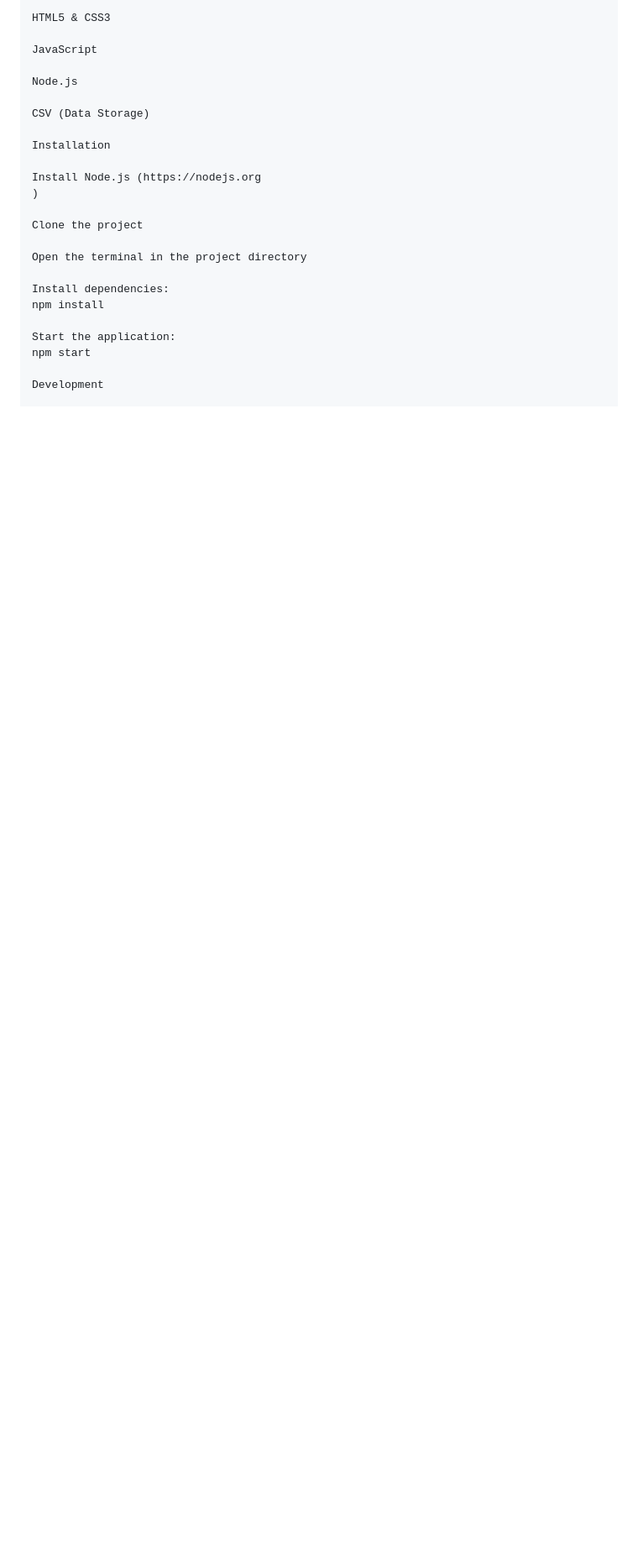
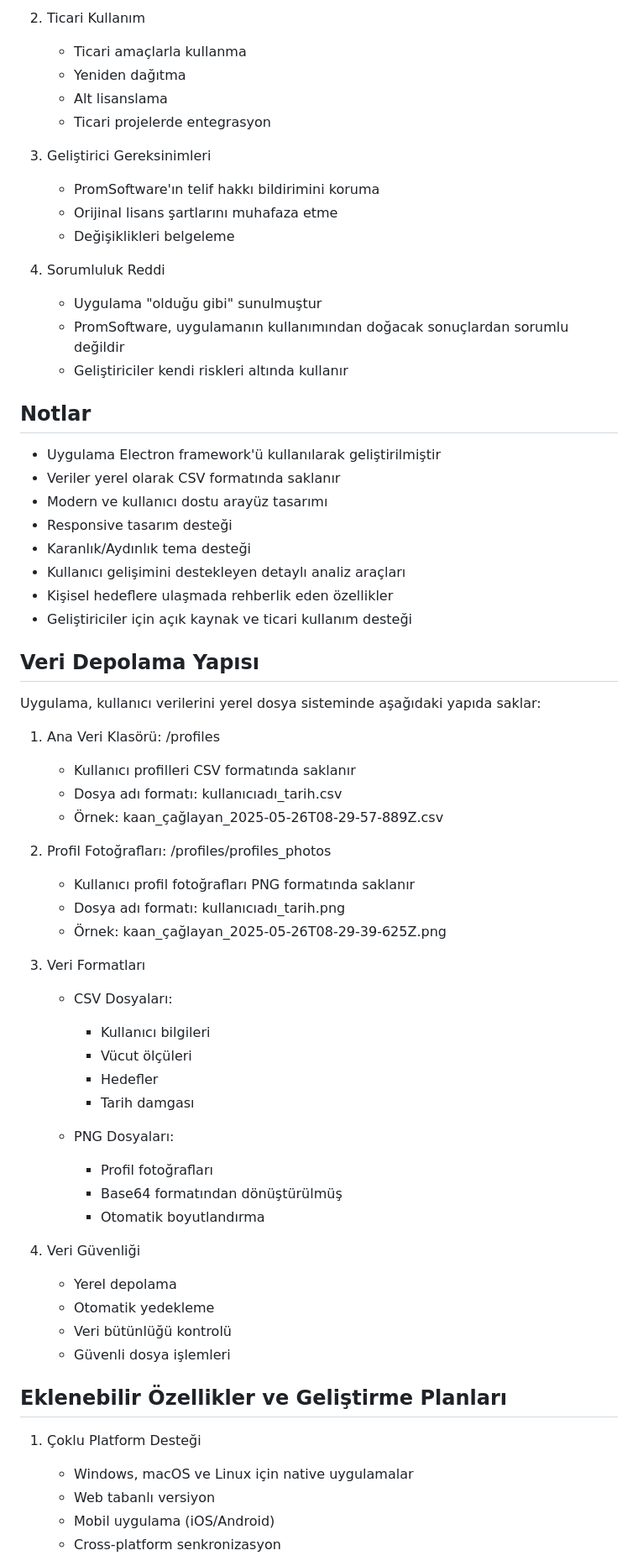
Before and after one commit to kaanclyn/PromFit-Health, a Markdown page: README.md, the part around one of its changes. Shown at 84% size. Rendered like a GitHub page; blank space fills up the shorter version.

```diff
--- a/README.md
+++ b/README.md
@@ -65,26 +145,68 @@ Electron (Desktop Application)
 
-HTML5 & CSS3
+2. Ticari Kullanım
+   - Ticari amaçlarla kullanma
+   - Yeniden dağıtma
+   - Alt lisanslama
+   - Ticari projelerde entegrasyon
 
-JavaScript
+3. Geliştirici Gereksinimleri
+   - PromSoftware'ın telif hakkı bildirimini koruma
+   - Orijinal lisans şartlarını muhafaza etme
+   - Değişiklikleri belgeleme
 
-Node.js
+4. Sorumluluk Reddi
+   - Uygulama "olduğu gibi" sunulmuştur
+   - PromSoftware, uygulamanın kullanımından doğacak sonuçlardan sorumlu değildir
+   - Geliştiriciler kendi riskleri altında kullanır
 
-CSV (Data Storage)
+Notlar
+------
+- Uygulama Electron framework'ü kullanılarak geliştirilmiştir
+- Veriler yerel olarak CSV formatında saklanır
+- Modern ve kullanıcı dostu arayüz tasarımı
+- Responsive tasarım desteği
+- Karanlık/Aydınlık tema desteği
+- Kullanıcı gelişimini destekleyen detaylı analiz araçları
+- Kişisel hedeflere ulaşmada rehberlik eden özellikler
+- Geliştiriciler için açık kaynak ve ticari kullanım desteği
 
-Installation
+Veri Depolama Yapısı
+-------------------
+Uygulama, kullanıcı verilerini yerel dosya sisteminde aşağıdaki yapıda saklar:
 
-Install Node.js (https://nodejs.org
-)
+1. Ana Veri Klasörü: /profiles
+   - Kullanıcı profilleri CSV formatında saklanır
+   - Dosya adı formatı: kullanıcıadı_tarih.csv
+   - Örnek: kaan_çağlayan_2025-05-26T08-29-57-889Z.csv
 
-Clone the project
+2. Profil Fotoğrafları: /profiles/profiles_photos
+   - Kullanıcı profil fotoğrafları PNG formatında saklanır
+   - Dosya adı formatı: kullanıcıadı_tarih.png
+   - Örnek: kaan_çağlayan_2025-05-26T08-29-39-625Z.png
 
-Open the terminal in the project directory
+3. Veri Formatları
+   - CSV Dosyaları:
+     * Kullanıcı bilgileri
+     * Vücut ölçüleri
+     * Hedefler
+     * Tarih damgası
 
-Install dependencies:
-npm install
+   - PNG Dosyaları:
+     * Profil fotoğrafları
+     * Base64 formatından dönüştürülmüş
+     * Otomatik boyutlandırma
 
-Start the application:
-npm start
+4. Veri Güvenliği
+   - Yerel depolama
+   - Otomatik yedekleme
+   - Veri bütünlüğü kontrolü
+   - Güvenli dosya işlemleri
 
-Development
+Eklenebilir Özellikler ve Geliştirme Planları
+----------------------------------------
+1. Çoklu Platform Desteği
+   - Windows, macOS ve Linux için native uygulamalar
+   - Web tabanlı versiyon
+   - Mobil uygulama (iOS/Android)
+   - Cross-platform senkronizasyon
 
```
Also changed, not shown: other parts of README.md (+180 -414 lines).
